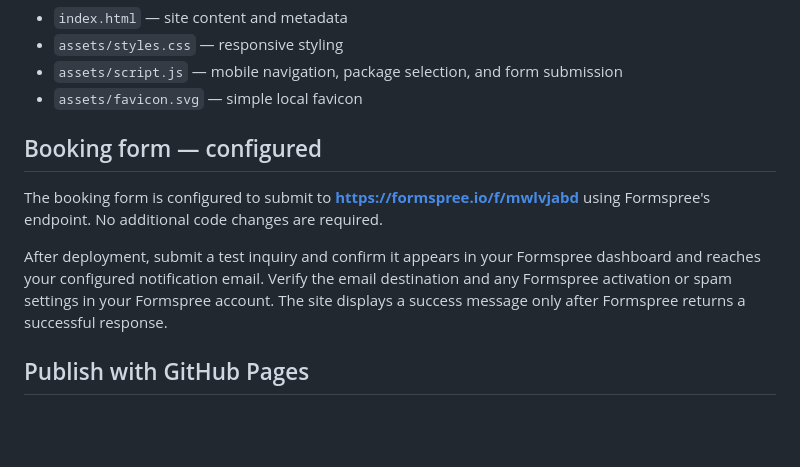
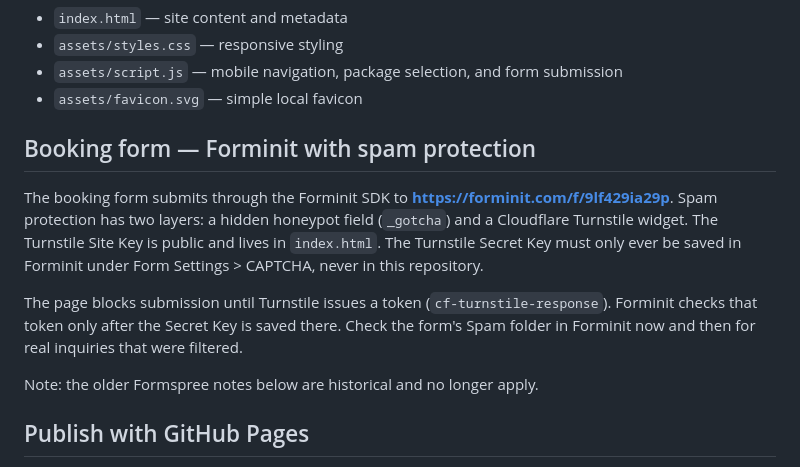
Before and after one commit to ccamacho-crypto/instaboothphoto, a Markdown page: README.md, the part around the change. Drawn GitHub-style; blank space fills up the shorter version.

Commit message:
Document Forminit and Turnstile in README (also retriggers failed Pages deploy)

```diff
--- a/README.md
+++ b/README.md
@@ -9,11 +9,13 @@ A static rebuild of the Instabooth Photo homepage, based on the supplied Airo Re
 - `assets/script.js` — mobile navigation, package selection, and form submission
 - `assets/favicon.svg` — simple local favicon
 
-## Booking form — configured
+## Booking form — Forminit with spam protection
 
-The booking form is configured to submit to **https://formspree.io/f/mwlvjabd** using Formspree's endpoint. No additional code changes are required.
+The booking form submits through the Forminit SDK to **https://forminit.com/f/9lf429ia29p**. Spam protection has two layers: a hidden honeypot field (`_gotcha`) and a Cloudflare Turnstile widget. The Turnstile Site Key is public and lives in `index.html`. The Turnstile Secret Key must only ever be saved in Forminit under Form Settings > CAPTCHA, never in this repository.
 
-After deployment, submit a test inquiry and confirm it appears in your Formspree dashboard and reaches your configured notification email. Verify the email destination and any Formspree activation or spam settings in your Formspree account. The site displays a success message only after Formspree returns a successful response.
+The page blocks submission until Turnstile issues a token (`cf-turnstile-response`). Forminit checks that token only after the Secret Key is saved there. Check the form's Spam folder in Forminit now and then for real inquiries that were filtered.
+
+Note: the older Formspree notes below are historical and no longer apply.
 
 ## Publish with GitHub Pages
 
```
